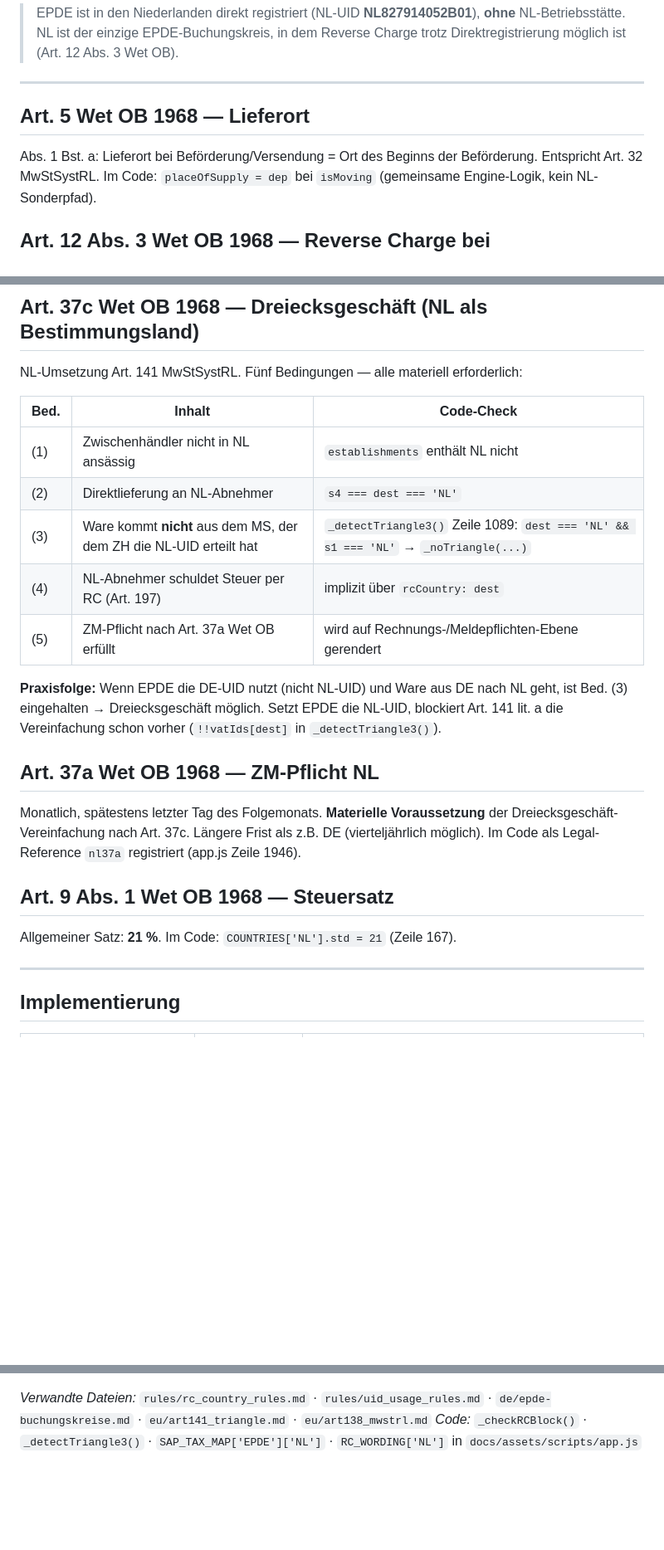
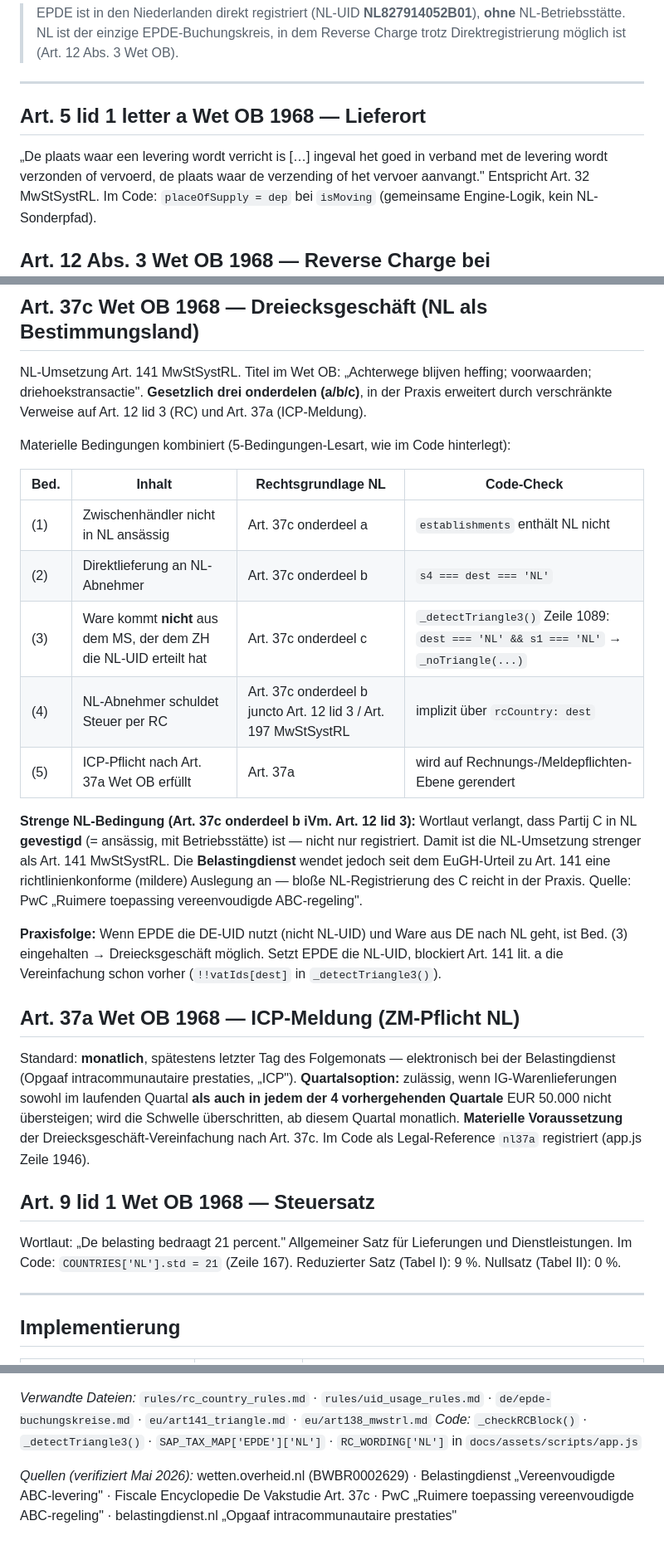
Before and after one commit to ieeks/eu-vat-reihengeschaeftrechner, a Markdown page: vat-knowledge/nl/wet_ob_nl_reihengeschaeft.md, 3 parts joined by grey strips. Shown at 83% size. Drawn GitHub-style; blank space fills up the shorter version.

Commit message:
docs(vat-knowledge/nl): Art.-Referenzen gegen Primärquellen verifiziert
Recherche via wetten.overheid.nl, Belastingdienst, Vakstudie-Encyclopedie
und PwC zu Art. 5 lid 1 a / Art. 9 lid 1 / Art. 12 lid 3 / Art. 37a /
Art. 37c Wet OB 1968. Korrekturen:

- Art. 5: Wortlaut "verzending of het vervoer aanvangt" zitiert
- Art. 9 lid 1: exakter Wortlaut "De belasting bedraagt 21 percent"
- Art. 37c: gesetzlich 3 onderdelen (a/b/c), nicht 5; "5-Bedingungen"-
  Lesart im Code als Kombination aus Art. 37c + Art. 12 lid 3 +
  Art. 37a klargestellt
- Art. 37c b juncto Art. 12 lid 3: NL-Wortlaut strenger als EU-RL
  (Partij C muss "gevestigd" sein), Belastingdienst wendet aber
  richtlinienkonforme Auslegung an
- Art. 37a: Quartalsoption bei IG-Warenlieferungen < EUR 50.000/Quartal
  als Standardabweichung von der monatlichen Pflicht ergänzt
- Quellen-Footer mit Verifizierungsdatum

```diff
--- a/vat-knowledge/nl/wet_ob_nl_reihengeschaeft.md
+++ b/vat-knowledge/nl/wet_ob_nl_reihengeschaeft.md
@@ -6,9 +6,10 @@
 
 ---
 
-## Art. 5 Wet OB 1968 — Lieferort
-Abs. 1 Bst. a: Lieferort bei Beförderung/Versendung = Ort des Beginns
-der Beförderung. Entspricht Art. 32 MwStSystRL.
+## Art. 5 lid 1 letter a Wet OB 1968 — Lieferort
+„De plaats waar een levering wordt verricht is […] ingeval het goed in
+verband met de levering wordt verzonden of vervoerd, de plaats waar de
+verzending of het vervoer aanvangt." Entspricht Art. 32 MwStSystRL.
 Im Code: `placeOfSupply = dep` bei `isMoving` (gemeinsame Engine-Logik,
 kein NL-Sonderpfad).
 
@@ -33,30 +34,49 @@ Im Code:
 - Pflichttext-Sprache: Englisch oder Niederländisch akzeptiert
 
 ## Art. 37c Wet OB 1968 — Dreiecksgeschäft (NL als Bestimmungsland)
-NL-Umsetzung Art. 141 MwStSystRL. Fünf Bedingungen — alle materiell
-erforderlich:
+NL-Umsetzung Art. 141 MwStSystRL. Titel im Wet OB:
+„Achterwege blijven heffing; voorwaarden; driehoekstransactie".
+**Gesetzlich drei onderdelen (a/b/c)**, in der Praxis erweitert durch
+verschränkte Verweise auf Art. 12 lid 3 (RC) und Art. 37a (ICP-Meldung).
 
-| Bed. | Inhalt | Code-Check |
-|---|---|---|
-| (1) | Zwischenhändler nicht in NL ansässig | `establishments` enthält NL nicht |
-| (2) | Direktlieferung an NL-Abnehmer | `s4 === dest === 'NL'` |
-| (3) | Ware kommt **nicht** aus dem MS, der dem ZH die NL-UID erteilt hat | `_detectTriangle3()` Zeile 1089: `dest === 'NL' && s1 === 'NL'` → `_noTriangle(...)` |
-| (4) | NL-Abnehmer schuldet Steuer per RC (Art. 197) | implizit über `rcCountry: dest` |
-| (5) | ZM-Pflicht nach Art. 37a Wet OB erfüllt | wird auf Rechnungs-/Meldepflichten-Ebene gerendert |
+Materielle Bedingungen kombiniert (5-Bedingungen-Lesart, wie im Code
+hinterlegt):
+
+| Bed. | Inhalt | Rechtsgrundlage NL | Code-Check |
+|---|---|---|---|
+| (1) | Zwischenhändler nicht in NL ansässig | Art. 37c onderdeel a | `establishments` enthält NL nicht |
+| (2) | Direktlieferung an NL-Abnehmer | Art. 37c onderdeel b | `s4 === dest === 'NL'` |
+| (3) | Ware kommt **nicht** aus dem MS, der dem ZH die NL-UID erteilt hat | Art. 37c onderdeel c | `_detectTriangle3()` Zeile 1089: `dest === 'NL' && s1 === 'NL'` → `_noTriangle(...)` |
+| (4) | NL-Abnehmer schuldet Steuer per RC | Art. 37c onderdeel b juncto Art. 12 lid 3 / Art. 197 MwStSystRL | implizit über `rcCountry: dest` |
+| (5) | ICP-Pflicht nach Art. 37a Wet OB erfüllt | Art. 37a | wird auf Rechnungs-/Meldepflichten-Ebene gerendert |
+
+**Strenge NL-Bedingung (Art. 37c onderdeel b iVm. Art. 12 lid 3):**
+Wortlaut verlangt, dass Partij C in NL **gevestigd** (= ansässig, mit
+Betriebsstätte) ist — nicht nur registriert. Damit ist die NL-Umsetzung
+strenger als Art. 141 MwStSystRL. Die **Belastingdienst** wendet jedoch
+seit dem EuGH-Urteil zu Art. 141 eine richtlinienkonforme (mildere)
+Auslegung an — bloße NL-Registrierung des C reicht in der Praxis.
+Quelle: PwC „Ruimere toepassing vereenvoudigde ABC-regeling".
 
 **Praxisfolge:** Wenn EPDE die DE-UID nutzt (nicht NL-UID) und Ware aus DE
 nach NL geht, ist Bed. (3) eingehalten → Dreiecksgeschäft möglich. Setzt
 EPDE die NL-UID, blockiert Art. 141 lit. a die Vereinfachung schon vorher
 (`!!vatIds[dest]` in `_detectTriangle3()`).
 
-## Art. 37a Wet OB 1968 — ZM-Pflicht NL
-Monatlich, spätestens letzter Tag des Folgemonats. **Materielle Voraussetzung**
-der Dreiecksgeschäft-Vereinfachung nach Art. 37c. Längere Frist als z.B.
-DE (vierteljährlich möglich). Im Code als Legal-Reference `nl37a` registriert
+## Art. 37a Wet OB 1968 — ICP-Meldung (ZM-Pflicht NL)
+Standard: **monatlich**, spätestens letzter Tag des Folgemonats — elektronisch
+bei der Belastingdienst (Opgaaf intracommunautaire prestaties, „ICP").
+**Quartalsoption:** zulässig, wenn IG-Warenlieferungen sowohl im laufenden
+Quartal **als auch in jedem der 4 vorhergehenden Quartale** EUR 50.000
+nicht übersteigen; wird die Schwelle überschritten, ab diesem Quartal
+monatlich. **Materielle Voraussetzung** der Dreiecksgeschäft-Vereinfachung
+nach Art. 37c. Im Code als Legal-Reference `nl37a` registriert
 (app.js Zeile 1946).
 
-## Art. 9 Abs. 1 Wet OB 1968 — Steuersatz
-Allgemeiner Satz: **21 %**. Im Code: `COUNTRIES['NL'].std = 21` (Zeile 167).
+## Art. 9 lid 1 Wet OB 1968 — Steuersatz
+Wortlaut: „De belasting bedraagt 21 percent." Allgemeiner Satz für
+Lieferungen und Dienstleistungen. Im Code: `COUNTRIES['NL'].std = 21`
+(Zeile 167). Reduzierter Satz (Tabel I): 9 %. Nullsatz (Tabel II): 0 %.
 
 ---
 
@@ -161,3 +181,8 @@ Details: `rules/rc_country_rules.md` · `de/epde-buchungskreise.md`
 `de/epde-buchungskreise.md` · `eu/art141_triangle.md` · `eu/art138_mwstrl.md`
 *Code:* `_checkRCBlock()` · `_detectTriangle3()` · `SAP_TAX_MAP['EPDE']['NL']` ·
 `RC_WORDING['NL']` in `docs/assets/scripts/app.js`
+
+*Quellen (verifiziert Mai 2026):* wetten.overheid.nl (BWBR0002629) ·
+Belastingdienst „Vereenvoudigde ABC-levering" · Fiscale Encyclopedie
+De Vakstudie Art. 37c · PwC „Ruimere toepassing vereenvoudigde
+ABC-regeling" · belastingdienst.nl „Opgaaf intracommunautaire prestaties"
```
Also changed, not shown: RGR_CHANGELOG.md (+1 -0 lines).
